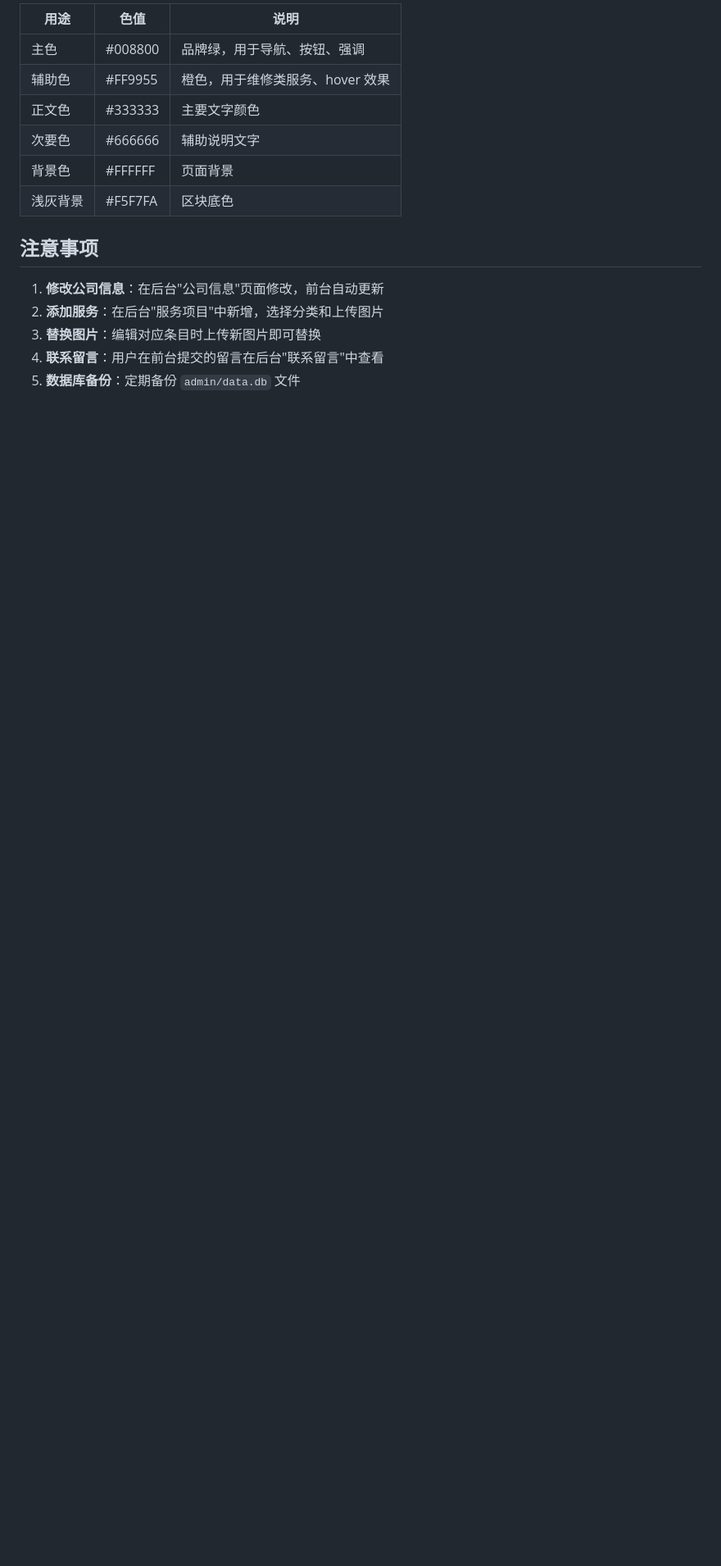
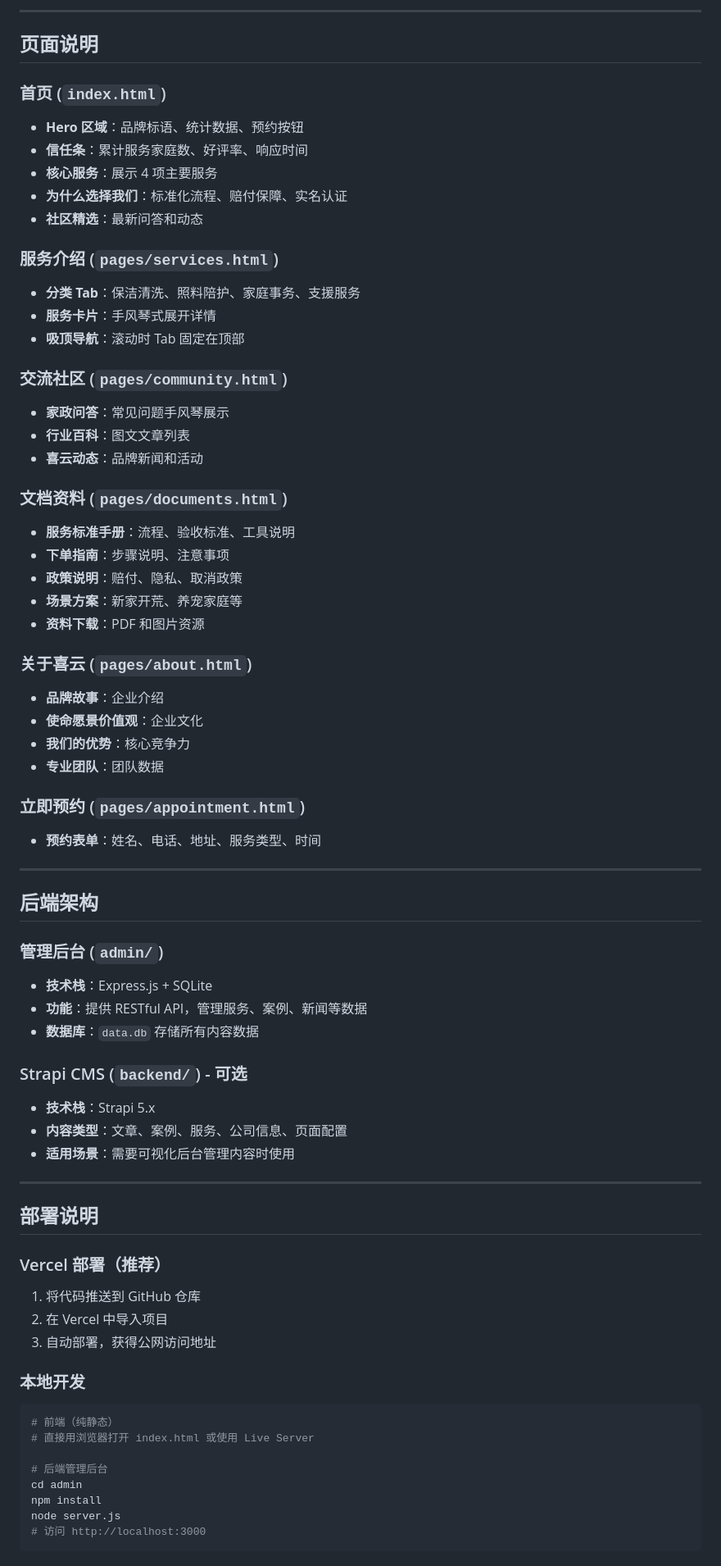
Before and after one commit to peizhizhaous-commits/XiYunDaoJia-Web, a Markdown page: README.md, the part around one of its changes. Shown at 82% size. Rendered like a GitHub page; blank space fills up the shorter version.

Commit message:
docs: 添加详细项目文档 README.md

````diff
--- a/README.md
+++ b/README.md
@@ -153,17 +161,73 @@ node server.js       # 启动服务
 
-| 用途 | 色值 | 说明 |
-|------|------|------|
-| 主色 | #008800 | 品牌绿，用于导航、按钮、强调 |
-| 辅助色 | #FF9955 | 橙色，用于维修类服务、hover 效果 |
-| 正文色 | #333333 | 主要文字颜色 |
-| 次要色 | #666666 | 辅助说明文字 |
-| 背景色 | #FFFFFF | 页面背景 |
-| 浅灰背景 | #F5F7FA | 区块底色 |
+---
 
-## 注意事项
+## 页面说明
 
-1. **修改公司信息**：在后台"公司信息"页面修改，前台自动更新
-2. **添加服务**：在后台"服务项目"中新增，选择分类和上传图片
-3. **替换图片**：编辑对应条目时上传新图片即可替换
-4. **联系留言**：用户在前台提交的留言在后台"联系留言"中查看
-5. **数据库备份**：定期备份 `admin/data.db` 文件
+### 首页 (`index.html`)
+- **Hero 区域**：品牌标语、统计数据、预约按钮
+- **信任条**：累计服务家庭数、好评率、响应时间
+- **核心服务**：展示 4 项主要服务
+- **为什么选择我们**：标准化流程、赔付保障、实名认证
+- **社区精选**：最新问答和动态
+
+### 服务介绍 (`pages/services.html`)
+- **分类 Tab**：保洁清洗、照料陪护、家庭事务、支援服务
+- **服务卡片**：手风琴式展开详情
+- **吸顶导航**：滚动时 Tab 固定在顶部
+
+### 交流社区 (`pages/community.html`)
+- **家政问答**：常见问题手风琴展示
+- **行业百科**：图文文章列表
+- **喜云动态**：品牌新闻和活动
+
+### 文档资料 (`pages/documents.html`)
+- **服务标准手册**：流程、验收标准、工具说明
+- **下单指南**：步骤说明、注意事项
+- **政策说明**：赔付、隐私、取消政策
+- **场景方案**：新家开荒、养宠家庭等
+- **资料下载**：PDF 和图片资源
+
+### 关于喜云 (`pages/about.html`)
+- **品牌故事**：企业介绍
+- **使命愿景价值观**：企业文化
+- **我们的优势**：核心竞争力
+- **专业团队**：团队数据
+
+### 立即预约 (`pages/appointment.html`)
+- **预约表单**：姓名、电话、地址、服务类型、时间
+
+---
+
+## 后端架构
+
+### 管理后台 (`admin/`)
+- **技术栈**：Express.js + SQLite
+- **功能**：提供 RESTful API，管理服务、案例、新闻等数据
+- **数据库**：`data.db` 存储所有内容数据
+
+### Strapi CMS (`backend/`) - 可选
+- **技术栈**：Strapi 5.x
+- **内容类型**：文章、案例、服务、公司信息、页面配置
+- **适用场景**：需要可视化后台管理内容时使用
+
+---
+
+## 部署说明
+
+### Vercel 部署（推荐）
+1. 将代码推送到 GitHub 仓库
+2. 在 Vercel 中导入项目
+3. 自动部署，获得公网访问地址
+
+### 本地开发
+```bash
+# 前端（纯静态）
+# 直接用浏览器打开 index.html 或使用 Live Server
+
+# 后端管理后台
+cd admin
+npm install
+node server.js
+# 访问 http://localhost:3000
+```
+
````
Also changed, not shown: other parts of README.md (+239 -125 lines).
